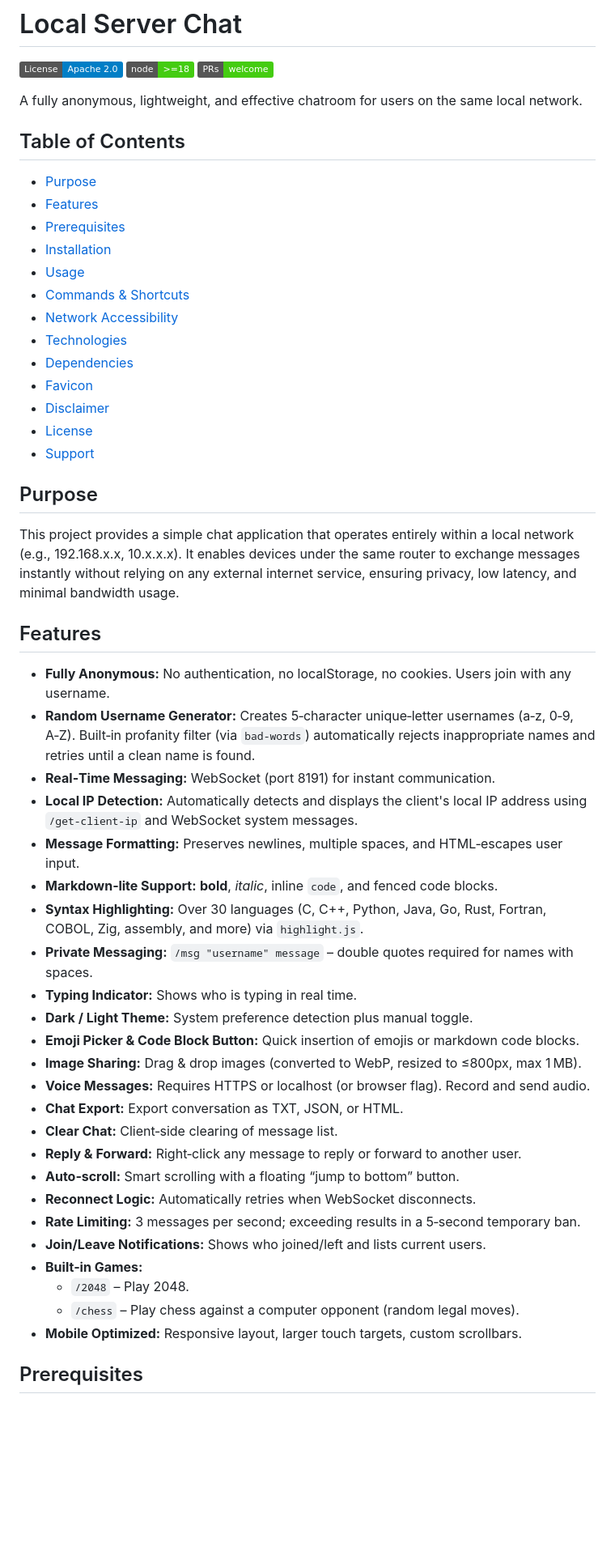
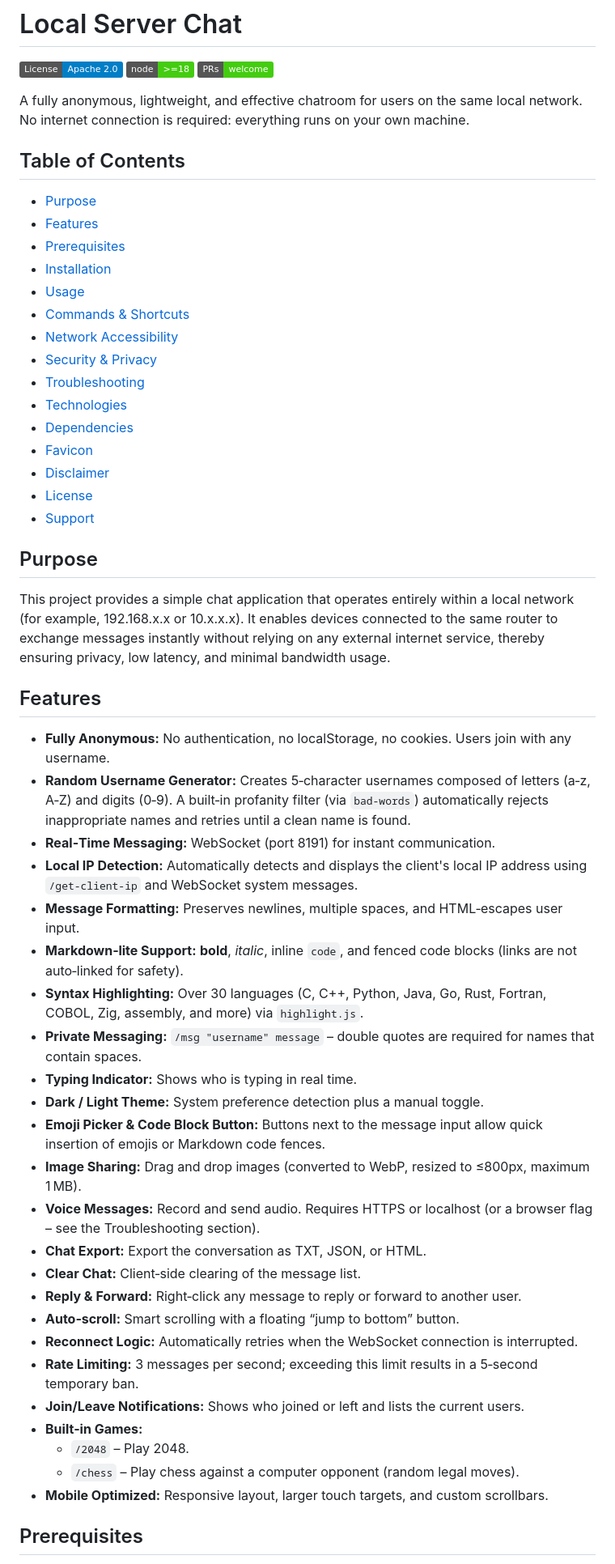
Before and after one commit to richie-rich90454/local_server_chat, a Markdown page: README.md, the part around one of its changes. Shown at 81% size. Drawn GitHub-style; badges without logos; blank space fills up the shorter version.

```diff
--- a/README.md
+++ b/README.md
@@ -4,6 +4,7 @@
 [![PRs Welcome](https://img.shields.io/badge/PRs-welcome-brightgreen.svg)](CONTRIBUTING.md)
 
 A fully anonymous, lightweight, and effective chatroom for users on the same local network.
+No internet connection is required: everything runs on your own machine.
 
 ## Table of Contents
 
@@ -14,6 +15,8 @@ A fully anonymous, lightweight, and effective chatroom for users on the same loc
 * [Usage](#usage)
 * [Commands & Shortcuts](#commands--shortcuts)
 * [Network Accessibility](#network-accessibility)
+* [Security & Privacy](#security--privacy)
+* [Troubleshooting](#troubleshooting)
 * [Technologies](#technologies)
 * [Dependencies](#dependencies)
 * [Favicon](#favicon)
@@ -23,34 +26,34 @@ A fully anonymous, lightweight, and effective chatroom for users on the same loc
 
 ## Purpose
 
-This project provides a simple chat application that operates entirely within a local network (e.g., 192.168.x.x, 10.x.x.x). It enables devices under the same router to exchange messages instantly without relying on any external internet service, ensuring privacy, low latency, and minimal bandwidth usage.
+This project provides a simple chat application that operates entirely within a local network (for example, 192.168.x.x or 10.x.x.x). It enables devices connected to the same router to exchange messages instantly without relying on any external internet service, thereby ensuring privacy, low latency, and minimal bandwidth usage.
 
 ## Features
 
 * **Fully Anonymous:** No authentication, no localStorage, no cookies. Users join with any username.
-* **Random Username Generator:** Creates 5‑character unique‑letter usernames (a‑z, 0‑9, A‑Z). Built‑in profanity filter (via `bad-words`) automatically rejects inappropriate names and retries until a clean name is found.
+* **Random Username Generator:** Creates 5‑character usernames composed of letters (a‑z, A‑Z) and digits (0‑9). A built‑in profanity filter (via `bad-words`) automatically rejects inappropriate names and retries until a clean name is found.
 * **Real‑Time Messaging:** WebSocket (port 8191) for instant communication.
 * **Local IP Detection:** Automatically detects and displays the client's local IP address using `/get-client-ip` and WebSocket system messages.
 * **Message Formatting:** Preserves newlines, multiple spaces, and HTML‑escapes user input.
-* **Markdown‑lite Support:** **bold**, *italic*, inline `code`, and fenced code blocks.
+* **Markdown‑lite Support:** **bold**, *italic*, inline `code`, and fenced code blocks (links are not auto‑linked for safety).
 * **Syntax Highlighting:** Over 30 languages (C, C++, Python, Java, Go, Rust, Fortran, COBOL, Zig, assembly, and more) via `highlight.js`.
-* **Private Messaging:** `/msg "username" message` – double quotes required for names with spaces.
+* **Private Messaging:** `/msg "username" message` – double quotes are required for names that contain spaces.
 * **Typing Indicator:** Shows who is typing in real time.
-* **Dark / Light Theme:** System preference detection plus manual toggle.
-* **Emoji Picker & Code Block Button:** Quick insertion of emojis or markdown code blocks.
-* **Image Sharing:** Drag & drop images (converted to WebP, resized to ≤800px, max 1 MB).
-* **Voice Messages:** Requires HTTPS or localhost (or browser flag). Record and send audio.
-* **Chat Export:** Export conversation as TXT, JSON, or HTML.
-* **Clear Chat:** Client‑side clearing of message list.
+* **Dark / Light Theme:** System preference detection plus a manual toggle.
+* **Emoji Picker & Code Block Button:** Buttons next to the message input allow quick insertion of emojis or Markdown code fences.
+* **Image Sharing:** Drag and drop images (converted to WebP, resized to ≤800px, maximum 1 MB).
+* **Voice Messages:** Record and send audio. Requires HTTPS or localhost (or a browser flag – see the Troubleshooting section).
+* **Chat Export:** Export the conversation as TXT, JSON, or HTML.
+* **Clear Chat:** Client‑side clearing of the message list.
 * **Reply & Forward:** Right‑click any message to reply or forward to another user.
 * **Auto‑scroll:** Smart scrolling with a floating “jump to bottom” button.
-* **Reconnect Logic:** Automatically retries when WebSocket disconnects.
-* **Rate Limiting:** 3 messages per second; exceeding results in a 5‑second temporary ban.
-* **Join/Leave Notifications:** Shows who joined/left and lists current users.
+* **Reconnect Logic:** Automatically retries when the WebSocket connection is interrupted.
+* **Rate Limiting:** 3 messages per second; exceeding this limit results in a 5‑second temporary ban.
+* **Join/Leave Notifications:** Shows who joined or left and lists the current users.
 * **Built‑in Games:**
   * `/2048` – Play 2048.
   * `/chess` – Play chess against a computer opponent (random legal moves).
-* **Mobile Optimized:** Responsive layout, larger touch targets, custom scrollbars.
+* **Mobile Optimized:** Responsive layout, larger touch targets, and custom scrollbars.
 
 ## Prerequisites
 
```
Also changed, not shown: other parts of README.md (+59 -17 lines).
